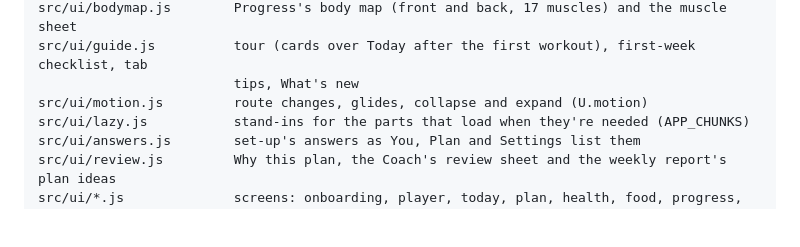
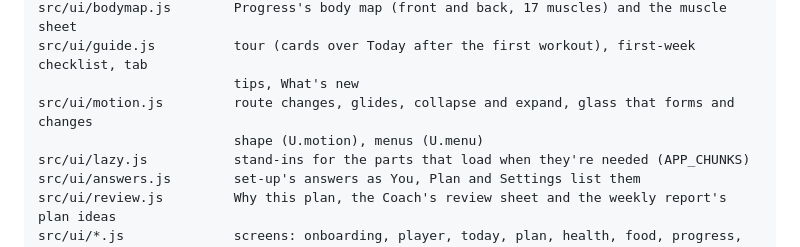
Before and after one commit to ShadowsDistant/gradient-health, a Markdown page: docs/DEVELOPING.md, the part around one of its changes. Rendered like a GitHub page; blank space fills up the shorter version.

```diff
--- a/docs/DEVELOPING.md
+++ b/docs/DEVELOPING.md
@@ -56,7 +56,8 @@ src/ui/metric.js         a health number's sheet: its history, chart, and adding
 src/ui/bodymap.js        Progress's body map (front and back, 17 muscles) and the muscle sheet
 src/ui/guide.js          tour (cards over Today after the first workout), first-week checklist, tab
                          tips, What's new
-src/ui/motion.js         route changes, glides, collapse and expand (U.motion)
+src/ui/motion.js         route changes, glides, collapse and expand, glass that forms and changes
+                         shape (U.motion), menus (U.menu)
 src/ui/lazy.js           stand-ins for the parts that load when they're needed (APP_CHUNKS)
 src/ui/answers.js        set-up's answers as You, Plan and Settings list them
 src/ui/review.js         Why this plan, the Coach's review sheet and the weekly report's plan ideas
```
Also changed, not shown: other parts of docs/DEVELOPING.md (+36 -7 lines).
